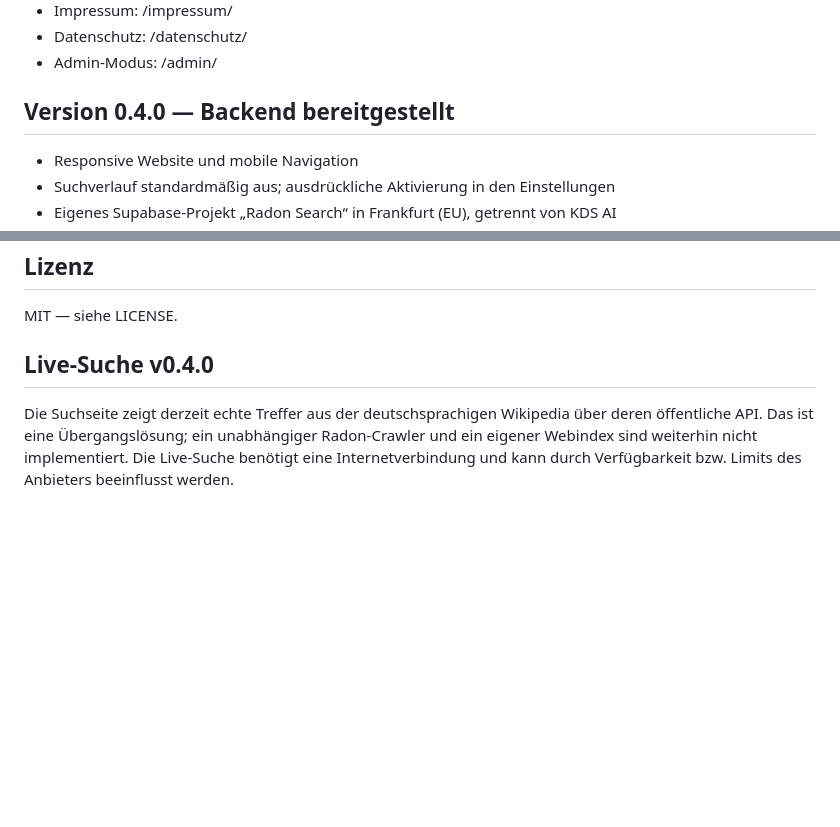
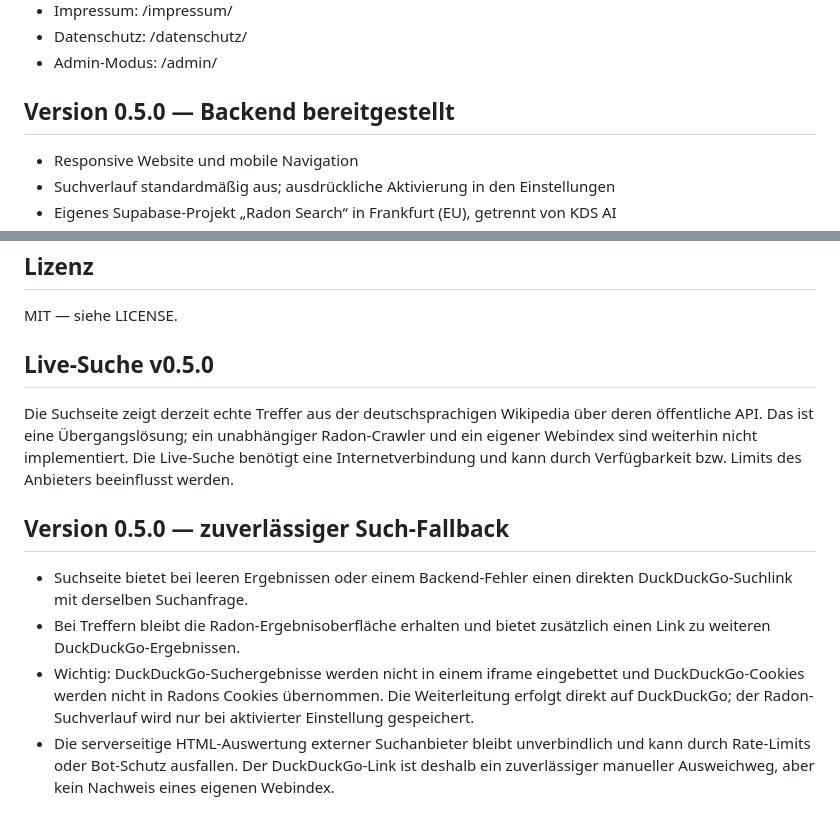
Before and after one commit to LordLOLQDH/radon-search.com, a Markdown page: README.md, 2 parts joined by grey strips. Drawn GitHub-style; blank space fills up the shorter version.

Commit message:
Document version 0.5.0 search fallback

```diff
--- a/README.md
+++ b/README.md
@@ -12,7 +12,7 @@ Eine unabhängige Suchmaschinen-Oberfläche mit dem langfristigen Ziel, öffentl
 - Datenschutz: /datenschutz/
 - Admin-Modus: /admin/
 
-## Version 0.4.0 — Backend bereitgestellt
+## Version 0.5.0 — Backend bereitgestellt
 
 - Responsive Website und mobile Navigation
 - Suchverlauf standardmäßig aus; ausdrückliche Aktivierung in den Einstellungen
@@ -55,5 +55,13 @@ Die Kostenprüfung für das neu angelegte Supabase-Projekt ergab zum Erstellungs
 MIT — siehe LICENSE.
 
 
-## Live-Suche v0.4.0
+## Live-Suche v0.5.0
 Die Suchseite zeigt derzeit echte Treffer aus der deutschsprachigen Wikipedia über deren öffentliche API. Das ist eine Übergangslösung; ein unabhängiger Radon-Crawler und ein eigener Webindex sind weiterhin nicht implementiert. Die Live-Suche benötigt eine Internetverbindung und kann durch Verfügbarkeit bzw. Limits des Anbieters beeinflusst werden.
+
+
+## Version 0.5.0 — zuverlässiger Such-Fallback
+
+- Suchseite bietet bei leeren Ergebnissen oder einem Backend-Fehler einen direkten DuckDuckGo-Suchlink mit derselben Suchanfrage.
+- Bei Treffern bleibt die Radon-Ergebnisoberfläche erhalten und bietet zusätzlich einen Link zu weiteren DuckDuckGo-Ergebnissen.
+- Wichtig: DuckDuckGo-Suchergebnisse werden nicht in einem iframe eingebettet und DuckDuckGo-Cookies werden nicht in Radons Cookies übernommen. Die Weiterleitung erfolgt direkt auf DuckDuckGo; der Radon-Suchverlauf wird nur bei aktivierter Einstellung gespeichert.
+- Die serverseitige HTML-Auswertung externer Suchanbieter bleibt unverbindlich und kann durch Rate-Limits oder Bot-Schutz ausfallen. Der DuckDuckGo-Link ist deshalb ein zuverlässiger manueller Ausweichweg, aber kein Nachweis eines eigenen Webindex.
```
